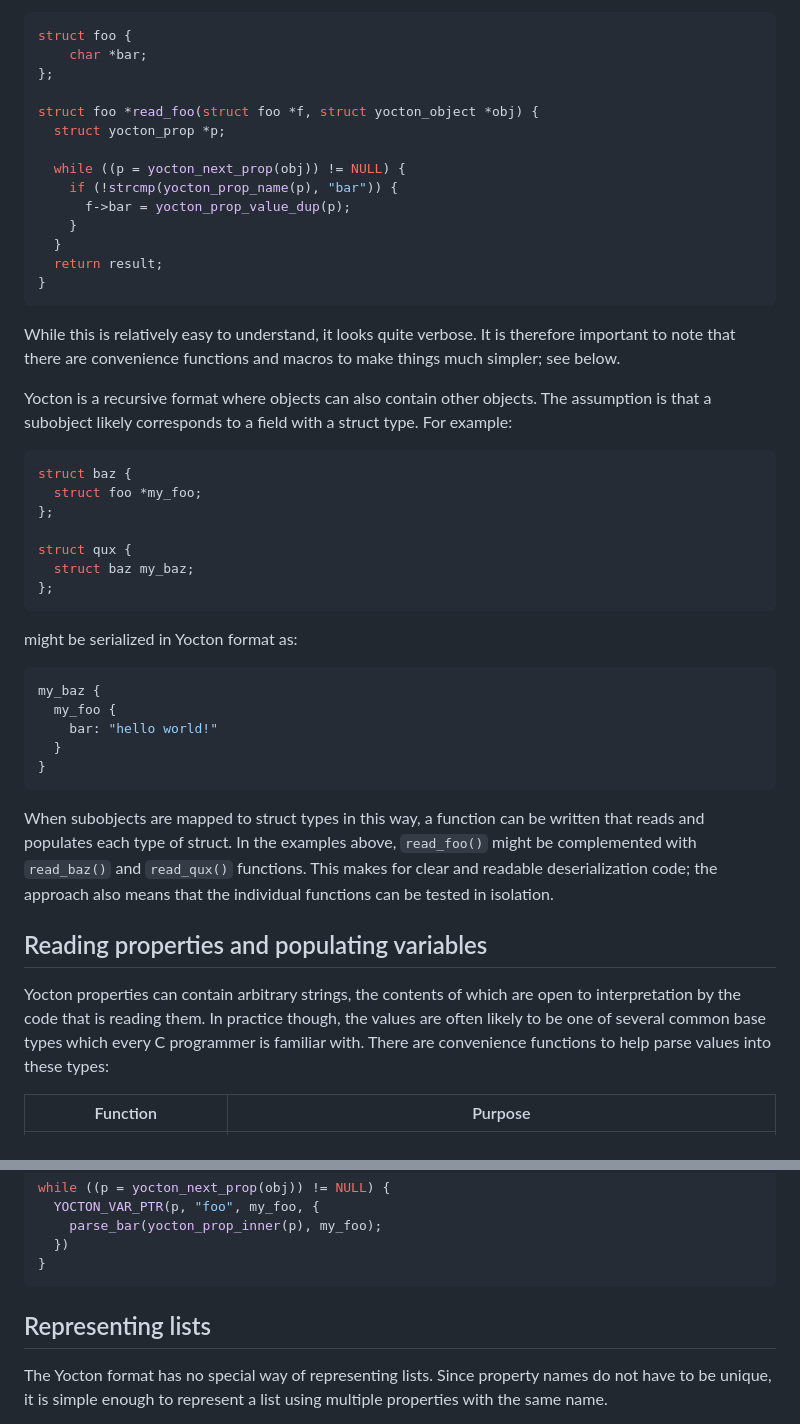
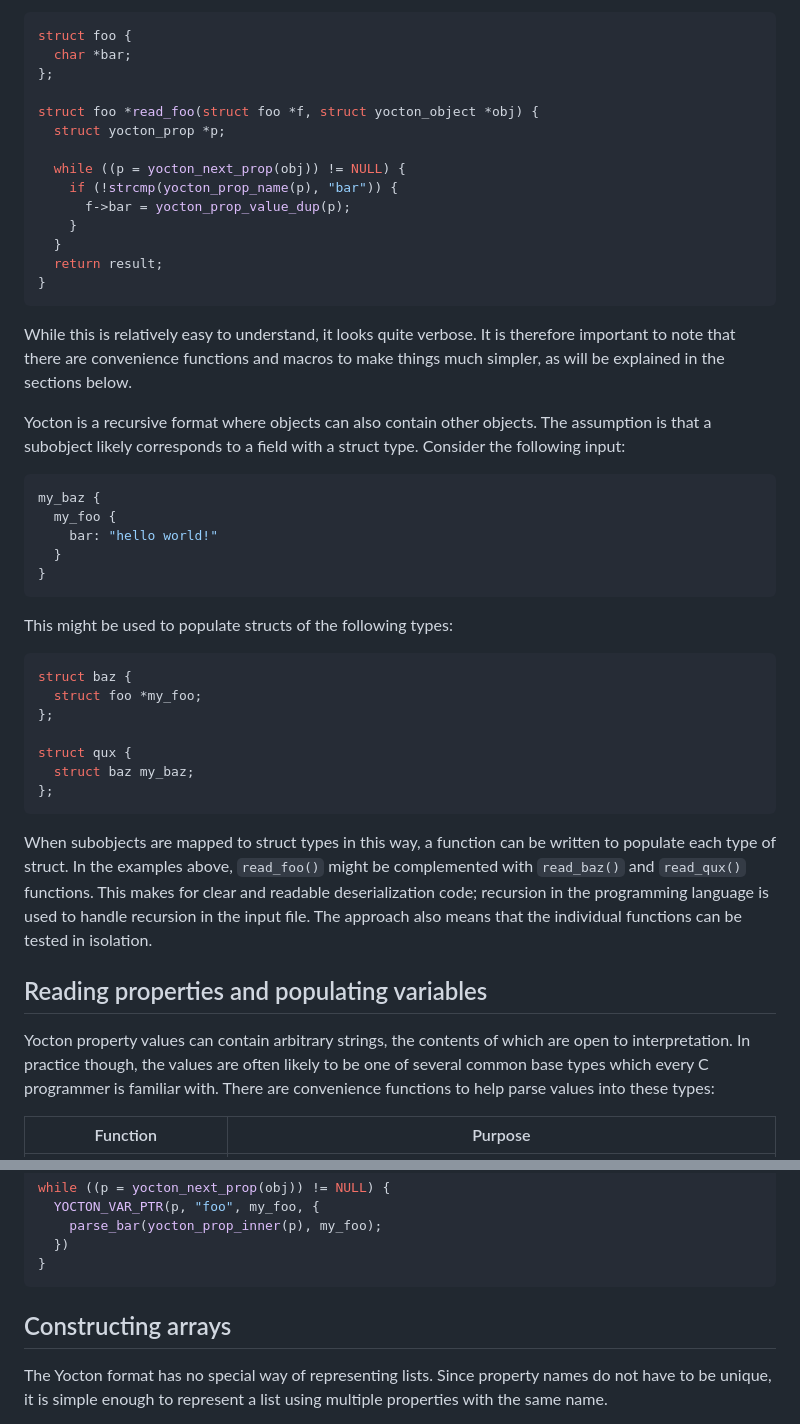
Before and after one commit to fragglet/yocton, a Markdown page: parse_api.md, 2 parts joined by grey strips. GitHub-like rendering.

Commit message:
Assorted rewordings and improvements to guide.
Add example inputs in several places. Move enum fields / macros to be
last, with integers first.

````diff
--- a/parse_api.md
+++ b/parse_api.md
@@ -75,7 +75,7 @@ the example struct here is a minimal one containing a single string field:
 
 ```c
 struct foo {
-    char *bar;
+  char *bar;
 };
 
 struct foo *read_foo(struct foo *f, struct yocton_object *obj) {
@@ -92,11 +92,21 @@ struct foo *read_foo(struct foo *f, struct yocton_object *obj) {
 
 While this is relatively easy to understand, it looks quite verbose. It is
 therefore important to note that there are convenience functions and macros to
-make things much simpler; see below.
+make things much simpler, as will be explained in the sections below.
 
 Yocton is a recursive format where objects can also contain other objects. The
 assumption is that a subobject likely corresponds to a field with a struct
-type. For example:
+type. Consider the following input:
+
+```js
+my_baz {
+  my_foo {
+    bar: "hello world!"
+  }
+}
+```
+
+This might be used to populate structs of the following types:
 
 ```c
 struct baz {
@@ -108,29 +118,19 @@ struct qux {
 };
 ```
 
-might be serialized in Yocton format as:
-
-```js
-my_baz {
-  my_foo {
-    bar: "hello world!"
-  }
-}
-```
-
 When subobjects are mapped to struct types in this way, a function can be
-written that reads and populates each type of struct. In the examples above,
-`read_foo()` might be complemented with `read_baz()` and `read_qux()`
-functions. This makes for clear and readable deserialization code; the approach
-also means that the individual functions can be tested in isolation.
+written to populate each type of struct. In the examples above, `read_foo()`
+might be complemented with `read_baz()` and `read_qux()` functions. This makes
+for clear and readable deserialization code; recursion in the programming
+language is used to handle recursion in the input file. The approach also
+means that the individual functions can be tested in isolation.
 
 ## Reading properties and populating variables
 
-Yocton properties can contain arbitrary strings, the contents of which are open
-to interpretation by the code that is reading them. In practice though, the
-values are often likely to be one of several common base types which every C
-programmer is familiar with. There are convenience functions to help parse
-values into these types:
+Yocton property values can contain arbitrary strings, the contents of which are
+open to interpretation. In practice though, the values are often likely to be
+one of several common base types which every C programmer is familiar with.
+There are convenience functions to help parse values into these types:
 
 | Function                | Purpose
 |-------------------------|----------------------|
@@ -233,7 +244,7 @@ while ((p = yocton_next_prop(obj)) != NULL) {
 }
 ```
 
-## Representing lists
+## Constructing arrays
 
 The Yocton format has no special way of representing lists. Since property
 names do not have to be unique, it is simple enough to represent a list using
````
Also changed, not shown: other parts of parse_api.md (+39 -14 lines).
